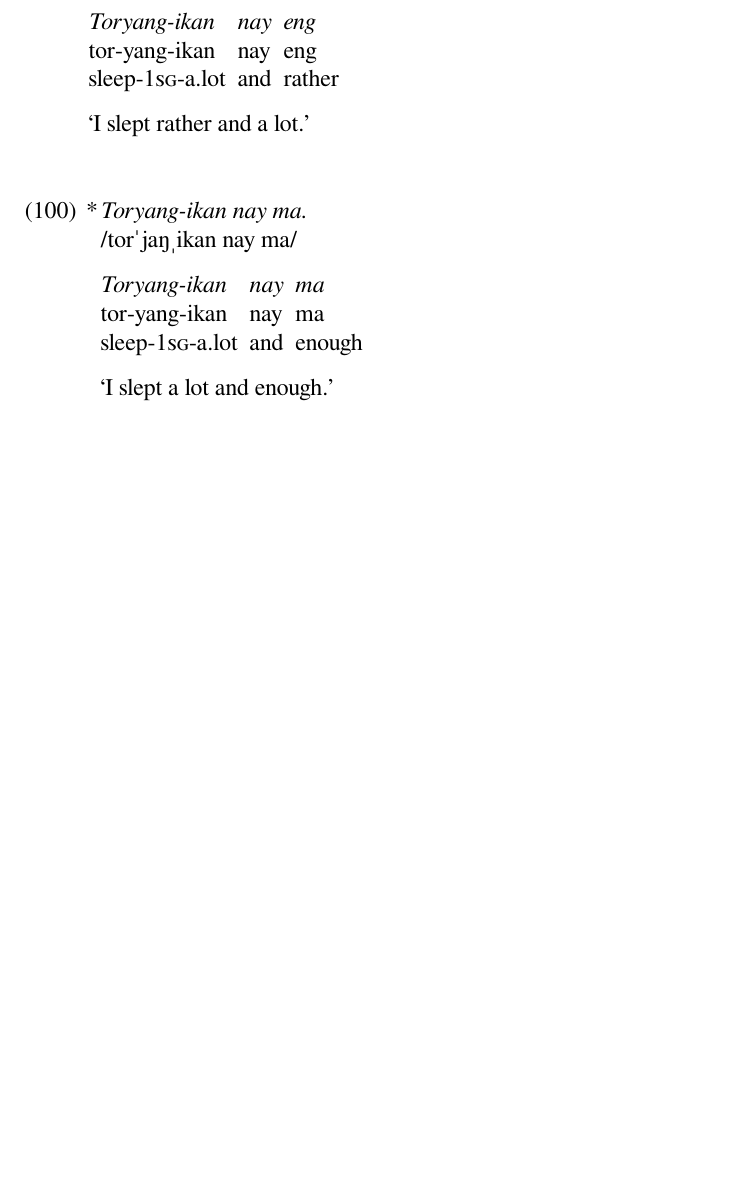
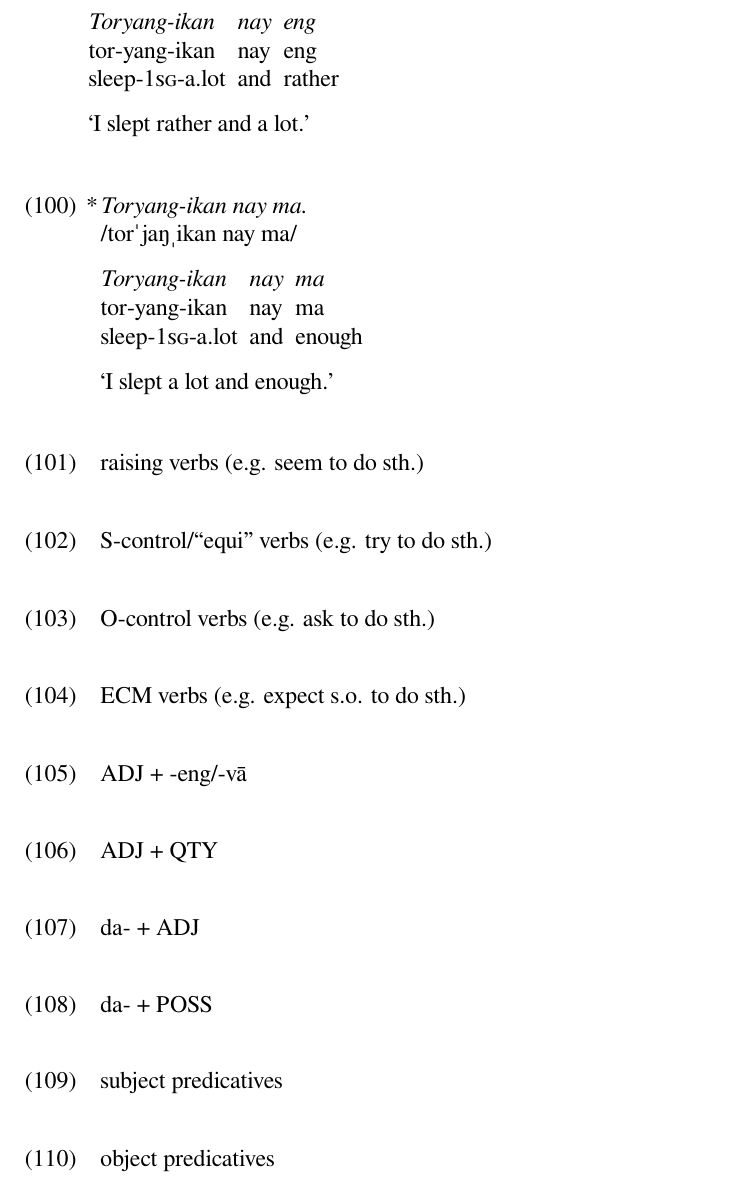
Before and after one commit to carbeck/ayerigrammar, a LaTeX document (misc/variations.tex): part of page 25 of 25 before the commit and part of page 25 of 26 after it, cut so that both start at the same text, the shorter picture padded with empty space. The pictures show the PDF file misc/variations.pdf that the author committed with the source.

Commit message:
Placeholders for yet more examples

```diff
--- a/misc/variations.tex
+++ b/misc/variations.tex
@@ -1618,6 +1618,19 @@
 \glft `I slept a lot and enough.' //
 \endgl\xe
 
+\ex raising verbs (e.g. seem to do sth.) \xe
+\ex S-control/``equi'' verbs (e.g. try to do sth.) \xe
+\ex O-control verbs (e.g. ask to do sth.) \xe
+\ex ECM verbs (e.g. expect s.o. to do sth.) \xe
+
+\ex ADJ + -eng/-vā \xe
+\ex ADJ + QTY \xe
+\ex da- + ADJ \xe
+\ex da- + POSS \xe
+
+\ex subject predicatives \xe
+\ex object predicatives \xe
+
 \vfill
 
 \begin{multicols}{2}
```
Also changed, not shown: misc/variations.pdf.
